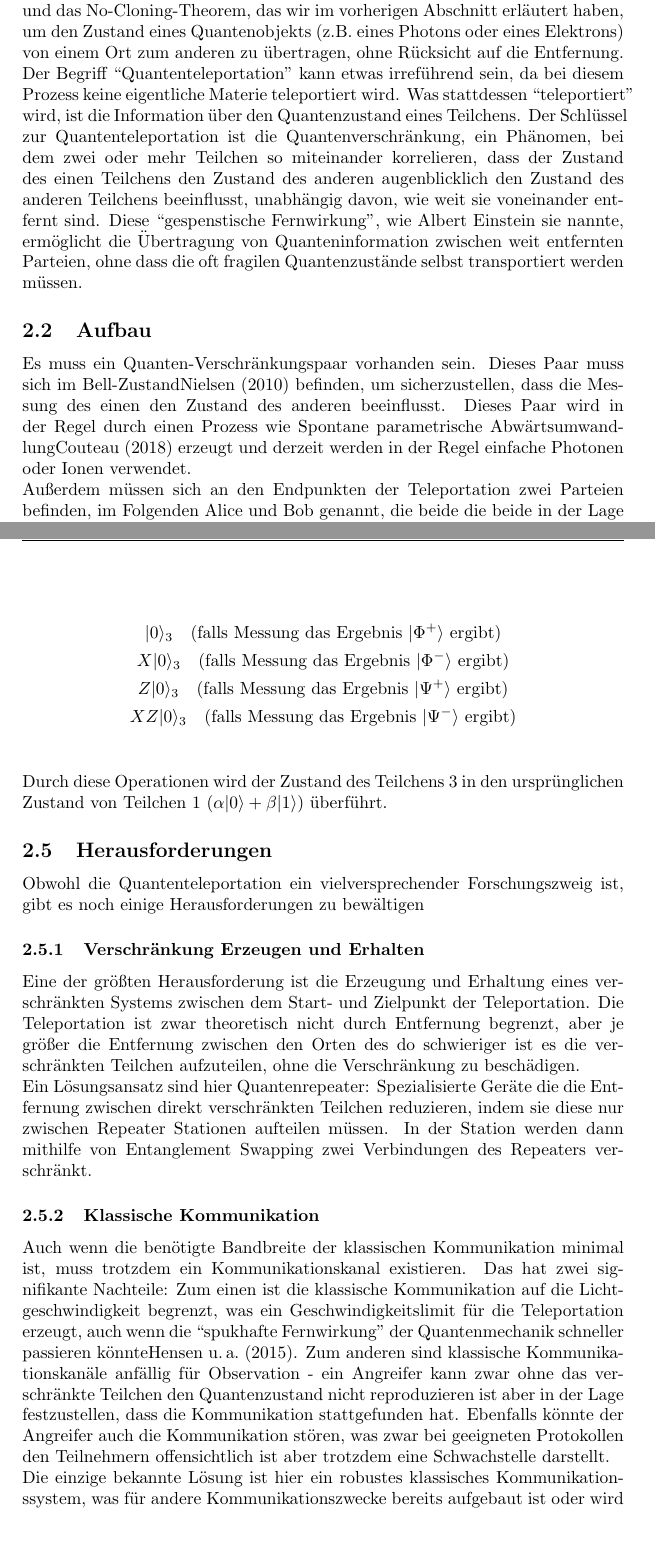
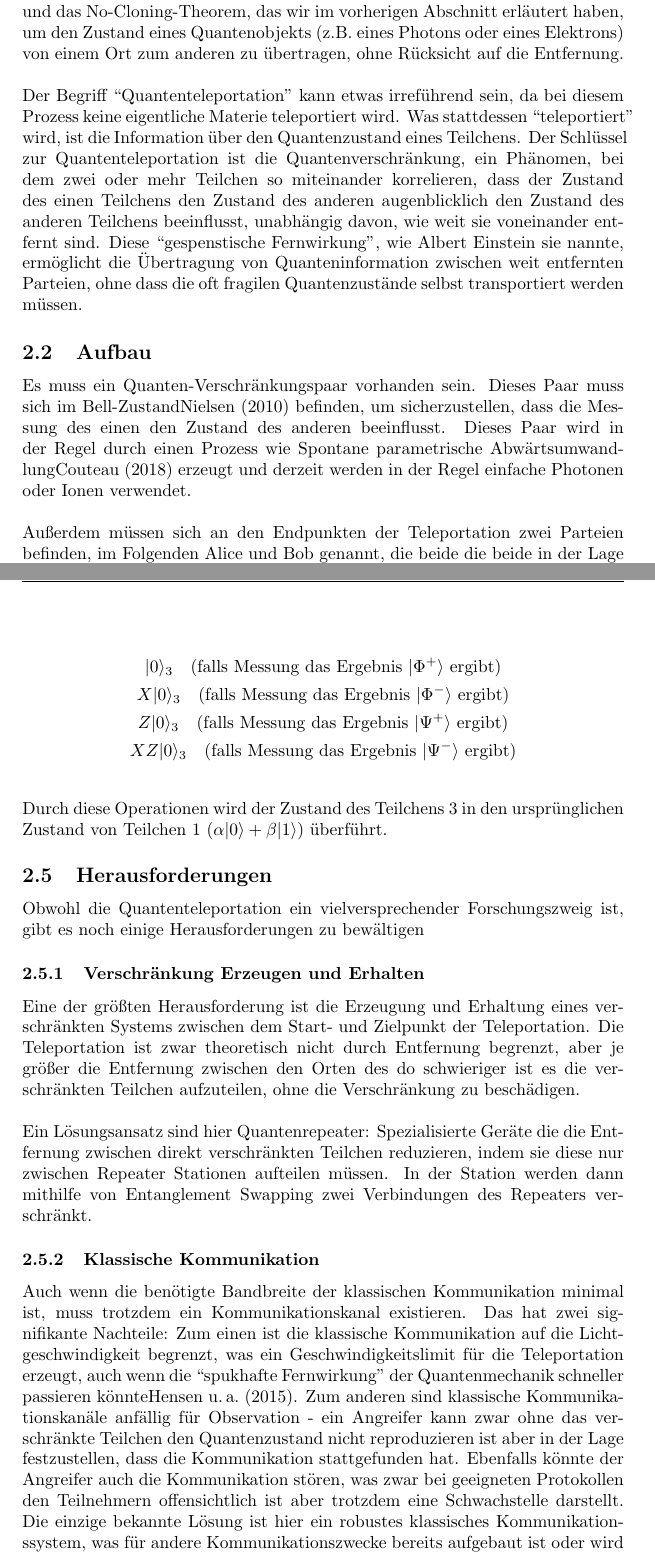
Before and after one commit to Coocys/VS-QuantenComputing, a LaTeX thesis (paper/TemplateSeminarPaper.tex, which reads paper/content/quanten-teleportation.tex): two parts of pages 8 and 11 of 15, joined at a grey line, cut so that both start at the same text, the shorter picture padded with empty space. Compiled offline with pdfLaTeX.

Commit message:
teleport fix

```diff
--- a/paper/content/quanten-teleportation.tex
+++ b/paper/content/quanten-teleportation.tex
@@ -8,7 +8,7 @@ konzentriert sich die Quantenteleportation auf die Übertragung von Quantenzust
 Dieser Prozess nutzt die Prinzipien der Quantenmechanik, einschließlich Verschränkung, Superposition,
 und das No-Cloning-Theorem, das wir im vorherigen Abschnitt erläutert haben,
 um den Zustand eines Quantenobjekts (z.B.\ eines Photons oder eines Elektrons) von einem Ort zum anderen zu übertragen,
-ohne Rücksicht auf die Entfernung.
+ohne Rücksicht auf die Entfernung.\\
 
 Der Begriff ``Quantenteleportation'' kann etwas irreführend sein, da bei diesem Prozess keine eigentliche Materie teleportiert wird.
 Was stattdessen ``teleportiert'' wird, ist die Information über den Quantenzustand eines Teilchens.
@@ -24,12 +24,11 @@ Es muss ein Quanten-Verschränkungspaar vorhanden sein.
 Dieses Paar muss sich im Bell-Zustand\cite{quantuminfocambridge} befinden, um sicherzustellen, dass die Messung des einen den Zustand des anderen beeinflusst.
 Dieses Paar wird in der Regel durch einen Prozess wie
 Spontane parametrische Abwärtsumwandlung\cite{couteau2018spontaneous} erzeugt und derzeit
-werden in der Regel einfache Photonen oder Ionen verwendet.
+werden in der Regel einfache Photonen oder Ionen verwendet.\\
 
 
 Außerdem müssen sich an den Endpunkten der Teleportation zwei Parteien befinden, im Folgenden Alice und Bob genannt, die beide
 die beide in der Lage sind, mit Quantensystemen zu interagieren und Messungen vorzunehmen, was normalerweise einen Quantencomputer mit begrenzter Funktionalität bedeutet.
-
 Schließlich muss ein klassischer Kommunikationskanal zwischen Alice und Bob bestehen.
 Der Schlüssel für die Quantenteleportation ist hier, dass dieser Kanal nicht in der Lage sein muss, Quantenzustände zu transportieren - dafür ist die Teleportation gedacht -, sondern nur herkömmliche Bits.
 
@@ -134,7 +133,7 @@ Obwohl die Quantenteleportation ein vielversprechender Forschungszweig ist, gibt
 Eine der größten Herausforderung ist die Erzeugung und Erhaltung eines verschränkten Systems zwischen dem Start- und Zielpunkt
 der Teleportation.
 Die Teleportation ist zwar theoretisch nicht durch Entfernung begrenzt, aber je größer die Entfernung zwischen den Orten
-des do schwieriger ist es die verschränkten Teilchen aufzuteilen, ohne die Verschränkung zu beschädigen.
+des do schwieriger ist es die verschränkten Teilchen aufzuteilen, ohne die Verschränkung zu beschädigen.\\
 
 Ein Lösungsansatz sind hier Quantenrepeater: Spezialisierte Geräte die die Entfernung zwischen direkt verschränkten Teilchen reduzieren,
 indem sie diese nur zwischen Repeater Stationen aufteilen müssen.
```
Also changed, not shown: paper/content/quanten-teleportation.tex (3 more changed lines).
